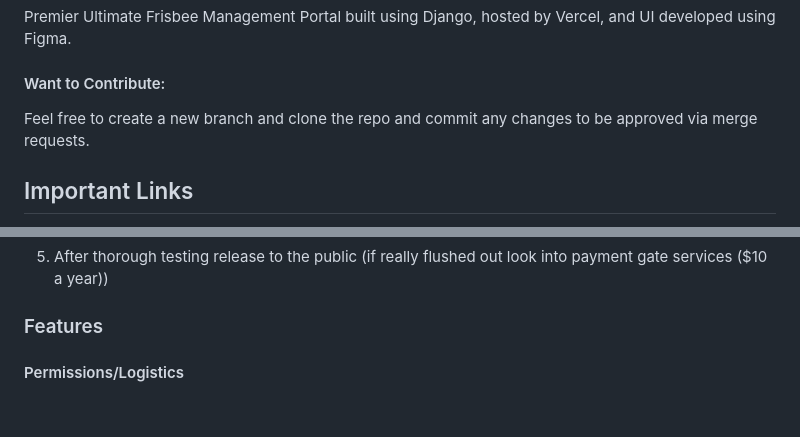
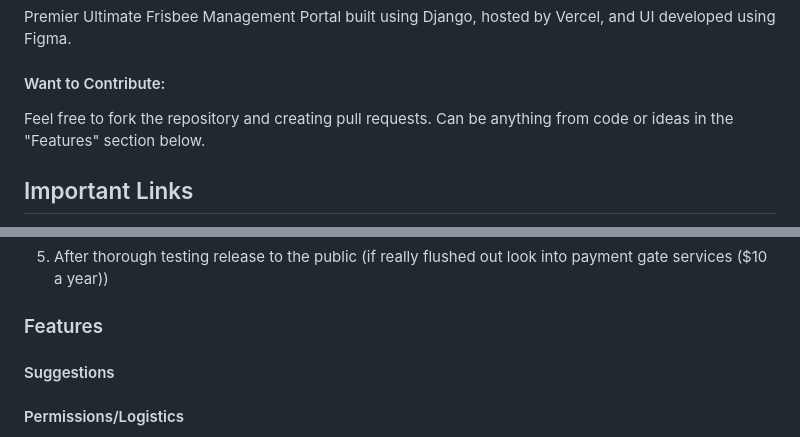
Before and after one commit to NathanStevenson/UltiHub, a Markdown page: README.md, 2 parts joined by grey strips. GitHub-like rendering; blank space fills up the shorter version.

Commit message:
finished readme

```diff
--- a/README.md
+++ b/README.md
@@ -2,7 +2,7 @@
 Premier Ultimate Frisbee Management Portal built using Django, hosted by Vercel, and UI developed using Figma.
 
 #### Want to Contribute:
-Feel free to create a new branch and clone the repo and commit any changes to be approved via merge requests.
+Feel free to fork the repository and creating pull requests. Can be anything from code or ideas in the "Features" section below.
 
 ## Important Links
 * Website URL: __blank__
@@ -28,6 +28,8 @@ Feel free to create a new branch and clone the repo and commit any changes to be
 5. After thorough testing release to the public (if really flushed out look into payment gate services ($10 a year))
 
 ### Features
+
+#### Suggestions
 
 #### Permissions/Logistics
 * Whoever added your team to the database will be the original admin for your team
```
